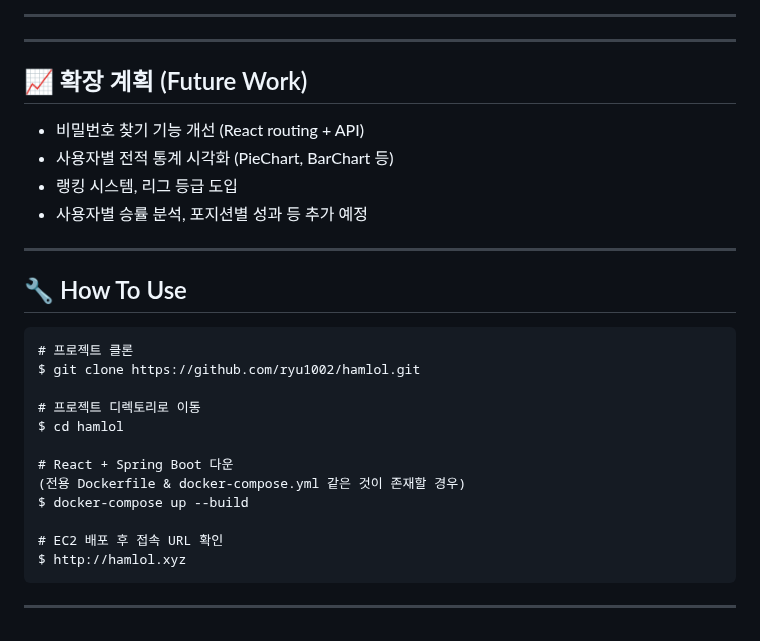
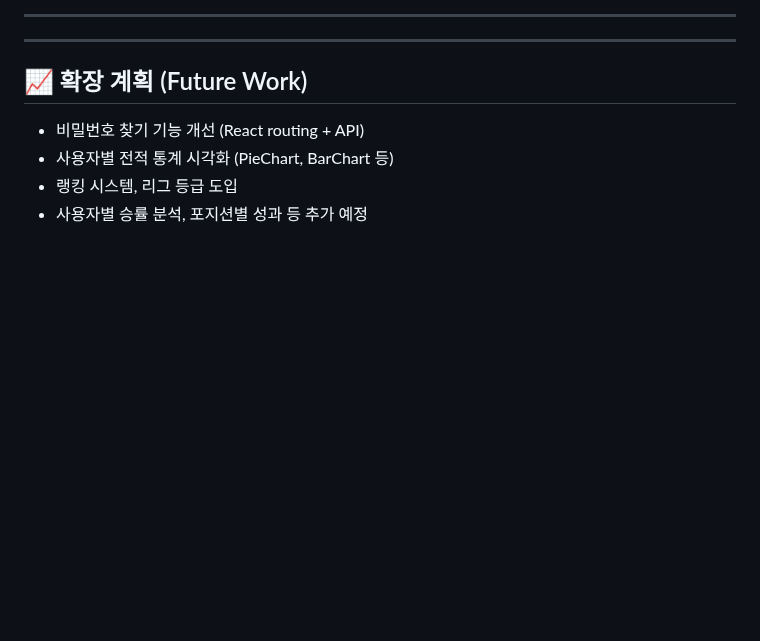
Before and after one commit to leechanghoon00/hamlol, a Markdown page: README.md, the part around the change. Rendered like a GitHub page; blank space fills up the shorter version.

````diff
--- a/README.md
+++ b/README.md
@@ -261,24 +261,3 @@ Riot의 ParticipantDto, TeamDto, InfoDto의 구조를 기반으로 각각의 DB
 * 사용자별 전적 통계 시각화 (PieChart, BarChart 등)
 * 랭킹 시스템, 리그 등급 도입
 * 사용자별 승률 분석, 포지션별 성과 등 추가 예정
-
----
-
-## 🔧 How To Use
-
-```
-# 프로젝트 클론
-$ git clone https://github.com/ryu1002/hamlol.git
-
-# 프로젝트 디렉토리로 이동
-$ cd hamlol
-
-# React + Spring Boot 다운
-(전용 Dockerfile & docker-compose.yml 같은 것이 존재할 경우)
-$ docker-compose up --build
-
-# EC2 배포 후 접속 URL 확인
-$ http://hamlol.xyz
-```
-
----
````
